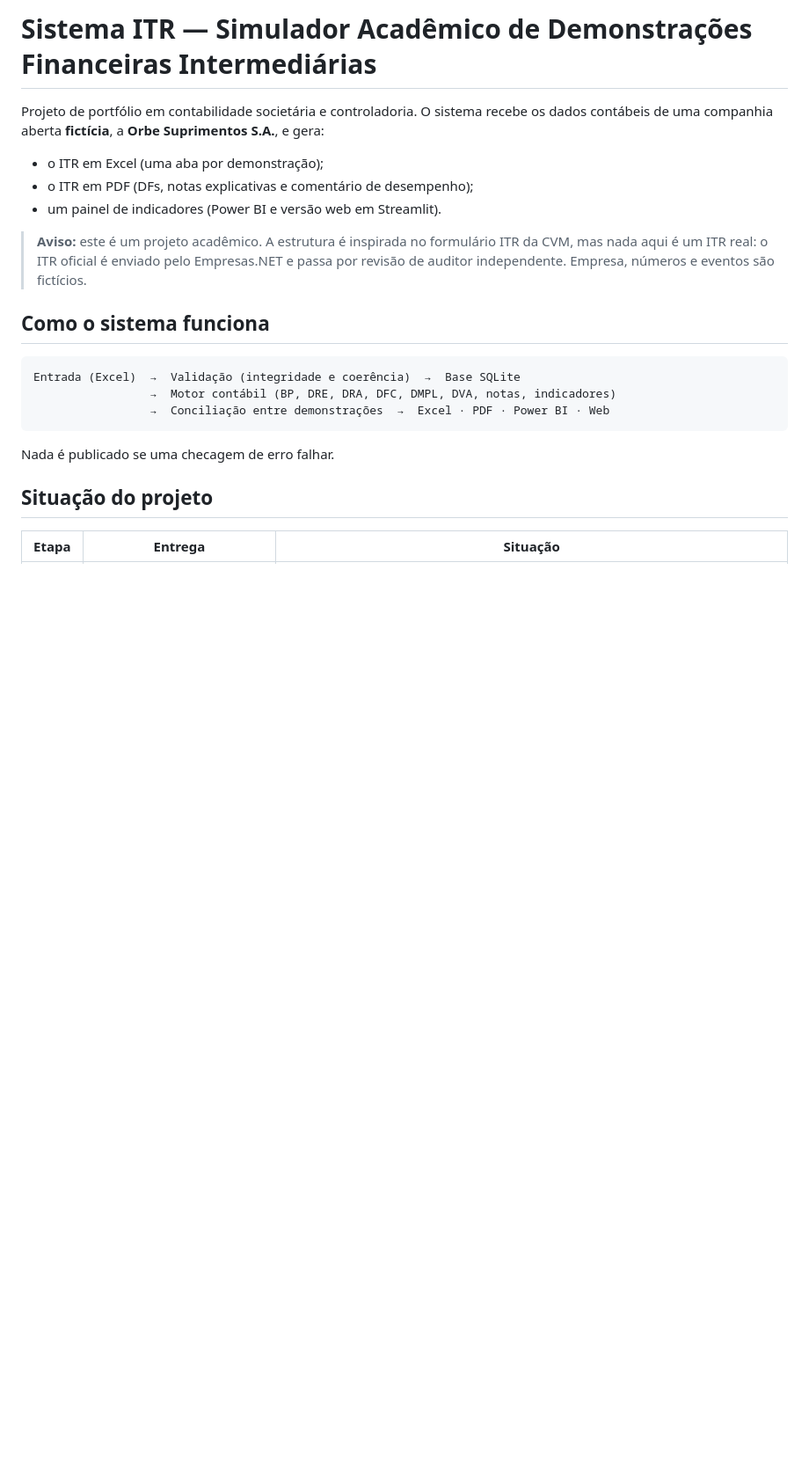
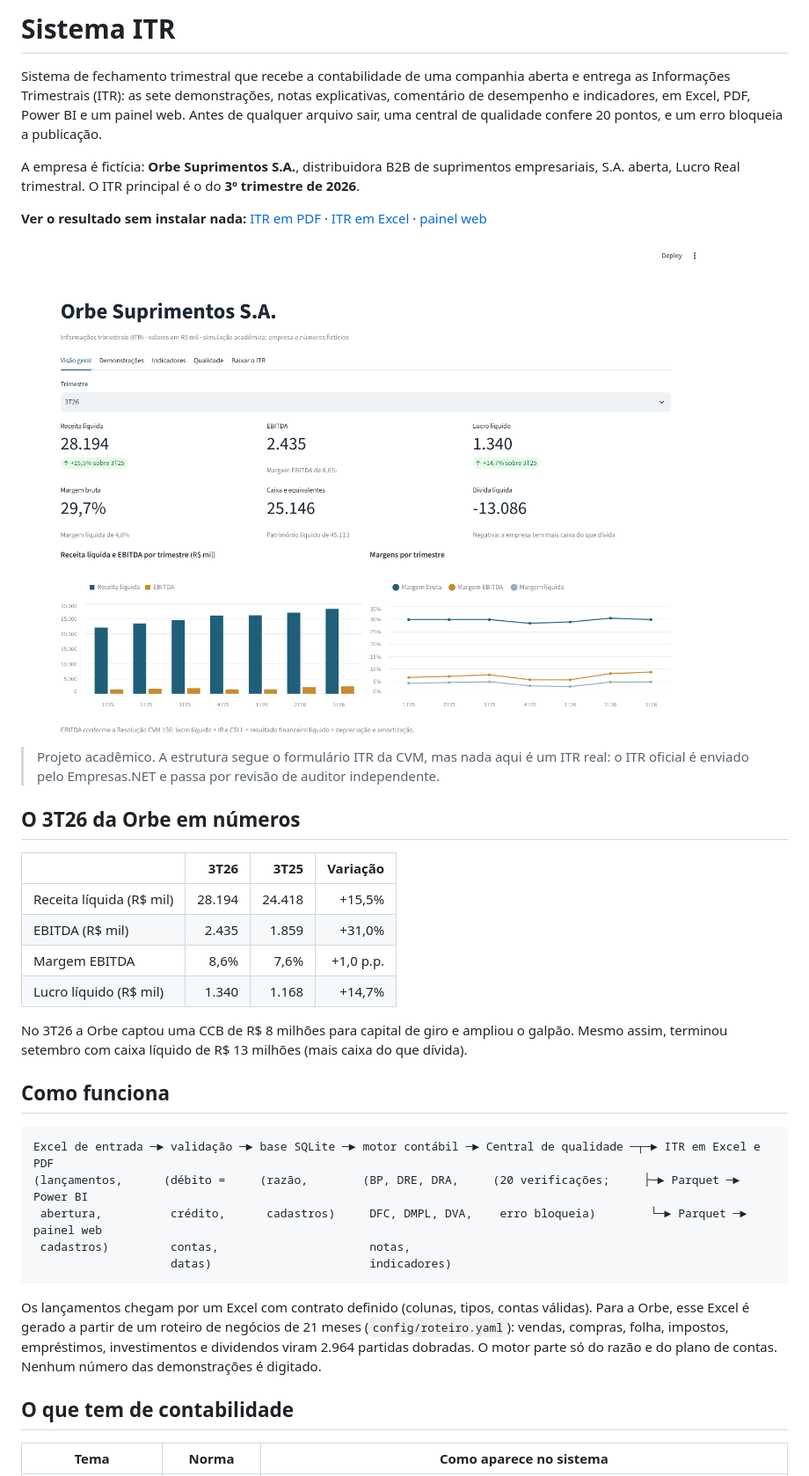
Before and after one commit to robsousax/sistema-itr, a Markdown page: README.md, the part around one of its changes. Shown at 88% size. GitHub-like rendering; pictures changed too: docs/img/painel_visao_geral.png (added); blank space fills up the shorter version.

````diff
--- a/README.md
+++ b/README.md
@@ -1,27 +1,51 @@
-# Sistema ITR — Simulador Acadêmico de Demonstrações Financeiras Intermediárias
+# Sistema ITR
 
-Projeto de portfólio em contabilidade societária e controladoria. O sistema recebe os dados
-contábeis de uma companhia aberta **fictícia**, a **Orbe Suprimentos S.A.**, e gera:
+Sistema de fechamento trimestral que recebe a contabilidade de uma companhia aberta e entrega as
+Informações Trimestrais (ITR): as sete demonstrações, notas explicativas, comentário de desempenho e
+indicadores, em Excel, PDF, Power BI e um painel web. Antes de qualquer arquivo sair, uma central
+de qualidade confere 20 pontos, e um erro bloqueia a publicação.
 
-- o ITR em Excel (uma aba por demonstração);
-- o ITR em PDF (DFs, notas explicativas e comentário de desempenho);
-- um painel de indicadores (Power BI e versão web em Streamlit).
+A empresa é fictícia: **Orbe Suprimentos S.A.**, distribuidora B2B de suprimentos empresariais,
+S.A. aberta, Lucro Real trimestral. O ITR principal é o do **3º trimestre de 2026**.
 
-> **Aviso:** este é um projeto acadêmico. A estrutura é inspirada no formulário ITR da CVM, mas
-> nada aqui é um ITR real: o ITR oficial é enviado pelo Empresas.NET e passa por revisão de
-> auditor independente. Empresa, números e eventos são fictícios.
+**Ver o resultado sem instalar nada:**
+[ITR em PDF](exemplos/ITR_Orbe_3T26.pdf) ·
+[ITR em Excel](exemplos/ITR_Orbe_3T26.xlsx) ·
+[painel web](https://sistema-itr.streamlit.app)
 
-## Como o sistema funciona
+![Painel web: visão geral do 3T26](docs/img/painel_visao_geral.png)
+
+> Projeto acadêmico. A estrutura segue o formulário ITR da CVM, mas nada aqui é um ITR real: o ITR
+> oficial é enviado pelo Empresas.NET e passa por revisão de auditor independente.
+
+## O 3T26 da Orbe em números
+
+| | 3T26 | 3T25 | Variação |
+| --- | ---: | ---: | ---: |
+| Receita líquida (R$ mil) | 28.194 | 24.418 | +15,5% |
+| EBITDA (R$ mil) | 2.435 | 1.859 | +31,0% |
+| Margem EBITDA | 8,6% | 7,6% | +1,0 p.p. |
+| Lucro líquido (R$ mil) | 1.340 | 1.168 | +14,7% |
+
+No 3T26 a Orbe captou uma CCB de R$ 8 milhões para capital de giro e ampliou o galpão. Mesmo assim,
+terminou setembro com caixa líquido de R$ 13 milhões (mais caixa do que dívida).
+
+## Como funciona
 
 ```
-Entrada (Excel)  →  Validação (integridade e coerência)  →  Base SQLite
-                 →  Motor contábil (BP, DRE, DRA, DFC, DMPL, DVA, notas, indicadores)
-                 →  Conciliação entre demonstrações  →  Excel · PDF · Power BI · Web
+Excel de entrada ─► validação ─► base SQLite ─► motor contábil ─► Central de qualidade ─┬─► ITR em Excel e PDF
+(lançamentos,      (débito =     (razão,        (BP, DRE, DRA,     (20 verificações;     ├─► Parquet ─► Power BI
+ abertura,          crédito,      cadastros)     DFC, DMPL, DVA,    erro bloqueia)        └─► Parquet ─► painel web
+ cadastros)         contas,                      notas,
+                    datas)                       indicadores)
 ```
 
-Nada é publicado se uma checagem de erro falhar.
+Os lançamentos chegam por um Excel com contrato definido (colunas, tipos, contas válidas). Para a
+Orbe, esse Excel é gerado a partir de um roteiro de negócios de 21 meses (`config/roteiro.yaml`):
+vendas, compras, folha, impostos, empréstimos, investimentos e dividendos viram 2.964 partidas
+dobradas. O motor parte só do razão e do plano de contas. Nenhum número das demonstrações é digitado.
 
-## Situação do projeto
+## O que tem de contabilidade
 
-| Etapa | Entrega | Situação |
+| Tema | Norma | Como aparece no sistema |
 | --- | --- | --- |
````
Also changed, not shown: other parts of README.md (+104 -55 lines), docs/12_painel_web.md (added, +78 -0 lines), docs/img/painel_demonstracoes.png (added), docs/img/painel_qualidade.png (added), 14 other files.
